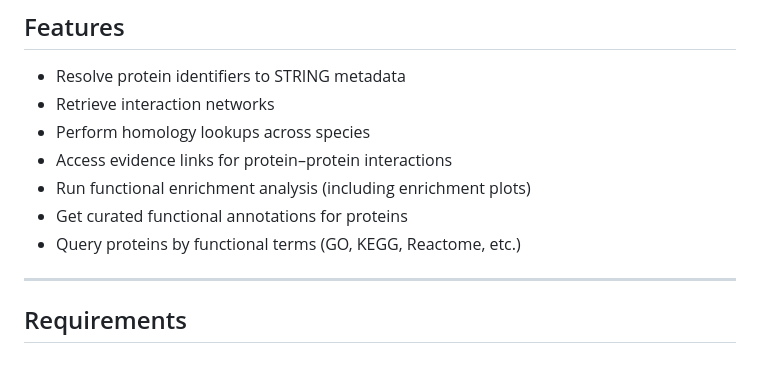
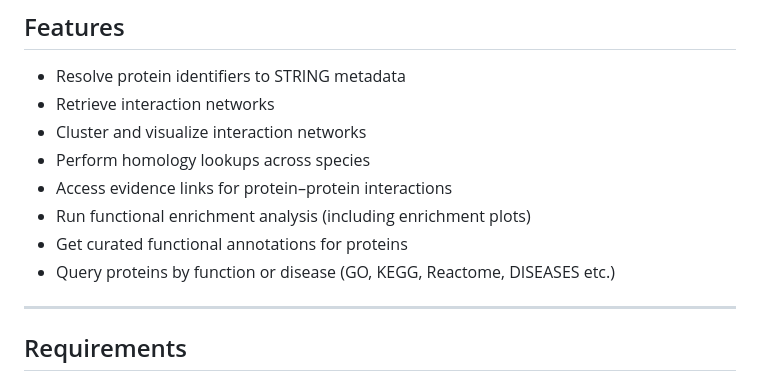
Before and after one commit to meringlab/string-mcp, a Markdown page: README.md, the part around the change printed below. Rendered like a GitHub page.

Commit message:
Readme list update.

```diff
--- a/README.md
+++ b/README.md
@@ -15,11 +16,12 @@ For a live demonstration of MCP capabilities, see [STRING Chat](https://string-d
 
 - Resolve protein identifiers to STRING metadata
 - Retrieve interaction networks
+- Cluster and visualize interaction networks
 - Perform homology lookups across species
 - Access evidence links for protein–protein interactions
 - Run functional enrichment analysis (including enrichment plots)
 - Get curated functional annotations for proteins
-- Query proteins by functional terms (GO, KEGG, Reactome, etc.)
+- Query proteins by function or disease (GO, KEGG, Reactome, DISEASES etc.)
 
 ---
 
```
Also changed, not shown: other parts of README.md (+1 -0 lines).
